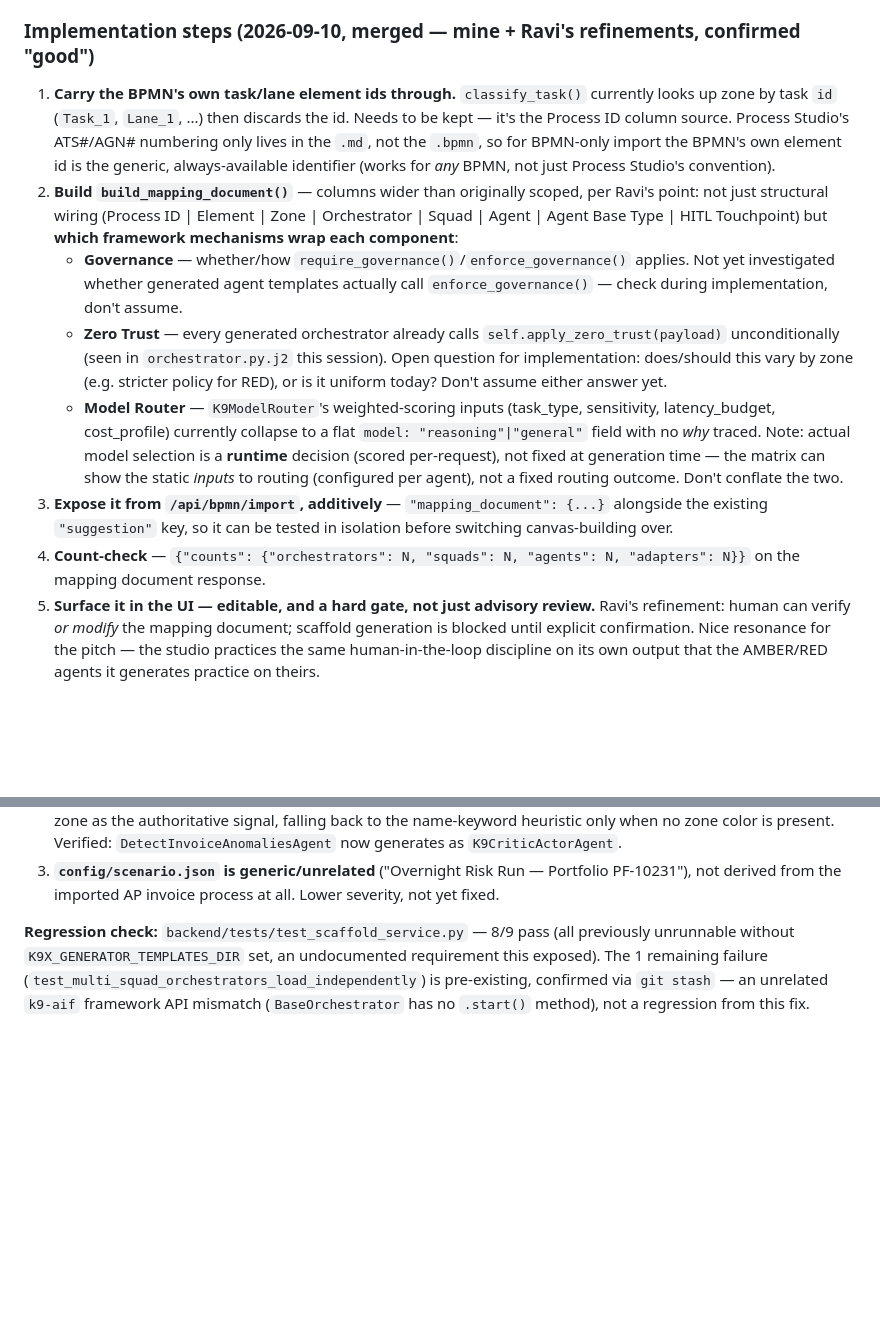
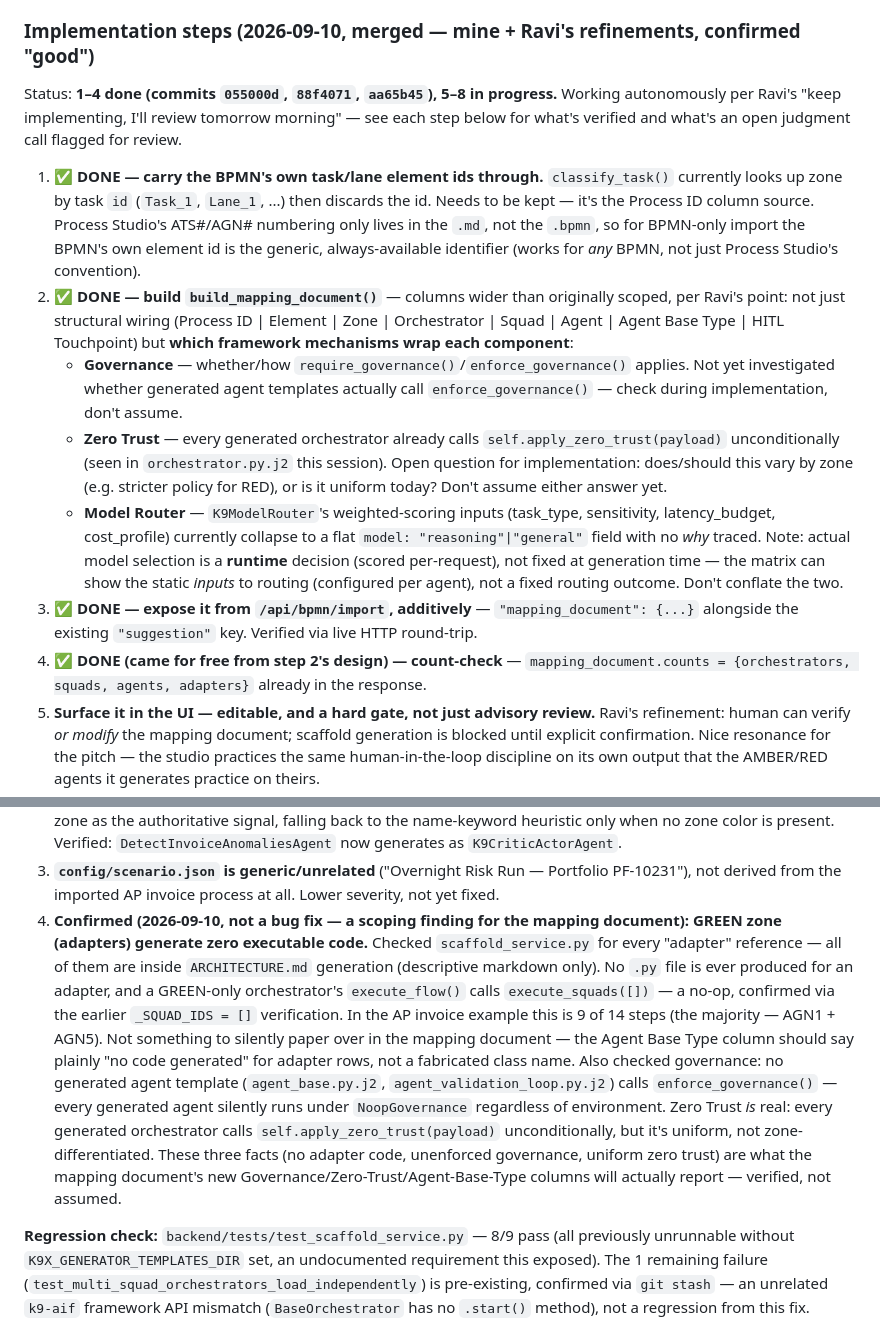
Before and after one commit to k9aif/examples, a Markdown page: ibm-process-studio-demo/plan.md, 2 parts joined by grey strips. Drawn GitHub-style; blank space fills up the shorter version.

Commit message:
plan.md: mark mapping-document steps 1-4 done, autonomous progress note
Co-Authored-By: Claude Code <noreply@anthropic.com>

```diff
--- a/ibm-process-studio-demo/plan.md
+++ b/ibm-process-studio-demo/plan.md
@@ -73,12 +73,16 @@ signal something broke, cheaper to check than the full per-ID row comparison.
 
 ### Implementation steps (2026-09-10, merged — mine + Ravi's refinements, confirmed "good")
 
-1. **Carry the BPMN's own task/lane element ids through.** `classify_task()` currently looks up
+Status: **1–4 done (commits `055000d`, `88f4071`, `aa65b45`), 5–8 in progress.** Working
+autonomously per Ravi's "keep implementing, I'll review tomorrow morning" — see each step below
+for what's verified and what's an open judgment call flagged for review.
+
+1. **✅ DONE — carry the BPMN's own task/lane element ids through.** `classify_task()` currently looks up
    zone by task `id` (`Task_1`, `Lane_1`, ...) then discards the id. Needs to be kept — it's the
    Process ID column source. Process Studio's ATS#/AGN# numbering only lives in the `.md`, not the
    `.bpmn`, so for BPMN-only import the BPMN's own element id is the generic, always-available
    identifier (works for *any* BPMN, not just Process Studio's convention).
-2. **Build `build_mapping_document()`** — columns wider than originally scoped, per Ravi's point:
+2. **✅ DONE — build `build_mapping_document()`** — columns wider than originally scoped, per Ravi's point:
    not just structural wiring (Process ID | Element | Zone | Orchestrator | Squad | Agent | Agent
    Base Type | HITL Touchpoint) but **which framework mechanisms wrap each component**:
    - **Governance** — whether/how `require_governance()`/`enforce_governance()` applies. Not yet
@@ -93,11 +97,10 @@ signal something broke, cheaper to check than the full per-ID row comparison.
      field with no *why* traced. Note: actual model selection is a **runtime** decision (scored
      per-request), not fixed at generation time — the matrix can show the static *inputs* to
      routing (configured per agent), not a fixed routing outcome. Don't conflate the two.
-3. **Expose it from `/api/bpmn/import`, additively** — `"mapping_document": {...}` alongside the
-   existing `"suggestion"` key, so it can be tested in isolation before switching canvas-building
-   over.
-4. **Count-check** — `{"counts": {"orchestrators": N, "squads": N, "agents": N, "adapters": N}}`
-   on the mapping document response.
+3. **✅ DONE — expose it from `/api/bpmn/import`, additively** — `"mapping_document": {...}`
+   alongside the existing `"suggestion"` key. Verified via live HTTP round-trip.
+4. **✅ DONE (came for free from step 2's design) — count-check** —
+   `mapping_document.counts = {orchestrators, squads, agents, adapters}` already in the response.
 5. **Surface it in the UI — editable, and a hard gate, not just advisory review.** Ravi's
    refinement: human can verify *or modify* the mapping document; scaffold generation is blocked
    until explicit confirmation. Nice resonance for the pitch — the studio practices the same
@@ -326,6 +329,21 @@ BPMN) — **more urgent than the zone-color gap**, since this breaks correctness
    `DetectInvoiceAnomaliesAgent` now generates as `K9CriticActorAgent`.
 3. **`config/scenario.json` is generic/unrelated** ("Overnight Risk Run — Portfolio PF-10231"),
    not derived from the imported AP invoice process at all. Lower severity, not yet fixed.
+4. **Confirmed (2026-09-10, not a bug fix — a scoping finding for the mapping document): GREEN
+   zone (adapters) generate zero executable code.** Checked `scaffold_service.py` for every
+   "adapter" reference — all of them are inside `ARCHITECTURE.md` generation (descriptive
+   markdown only). No `.py` file is ever produced for an adapter, and a GREEN-only orchestrator's
+   `execute_flow()` calls `execute_squads([])` — a no-op, confirmed via the earlier `_SQUAD_IDS =
+   []` verification. In the AP invoice example this is 9 of 14 steps (the majority — AGN1 +
+   AGN5). Not something to silently paper over in the mapping document — the Agent Base Type
+   column should say plainly "no code generated" for adapter rows, not a fabricated class name.
+   Also checked governance: no generated agent template (`agent_base.py.j2`,
+   `agent_validation_loop.py.j2`) calls `enforce_governance()` — every generated agent silently
+   runs under `NoopGovernance` regardless of environment. Zero Trust *is* real: every generated
+   orchestrator calls `self.apply_zero_trust(payload)` unconditionally, but it's uniform, not
+   zone-differentiated. These three facts (no adapter code, unenforced governance, uniform zero
+   trust) are what the mapping document's new Governance/Zero-Trust/Agent-Base-Type columns will
+   actually report — verified, not assumed.
 
 **Regression check:** `backend/tests/test_scaffold_service.py` — 8/9 pass (all previously
 unrunnable without `K9X_GENERATOR_TEMPLATES_DIR` set, an undocumented requirement this exposed).
```
